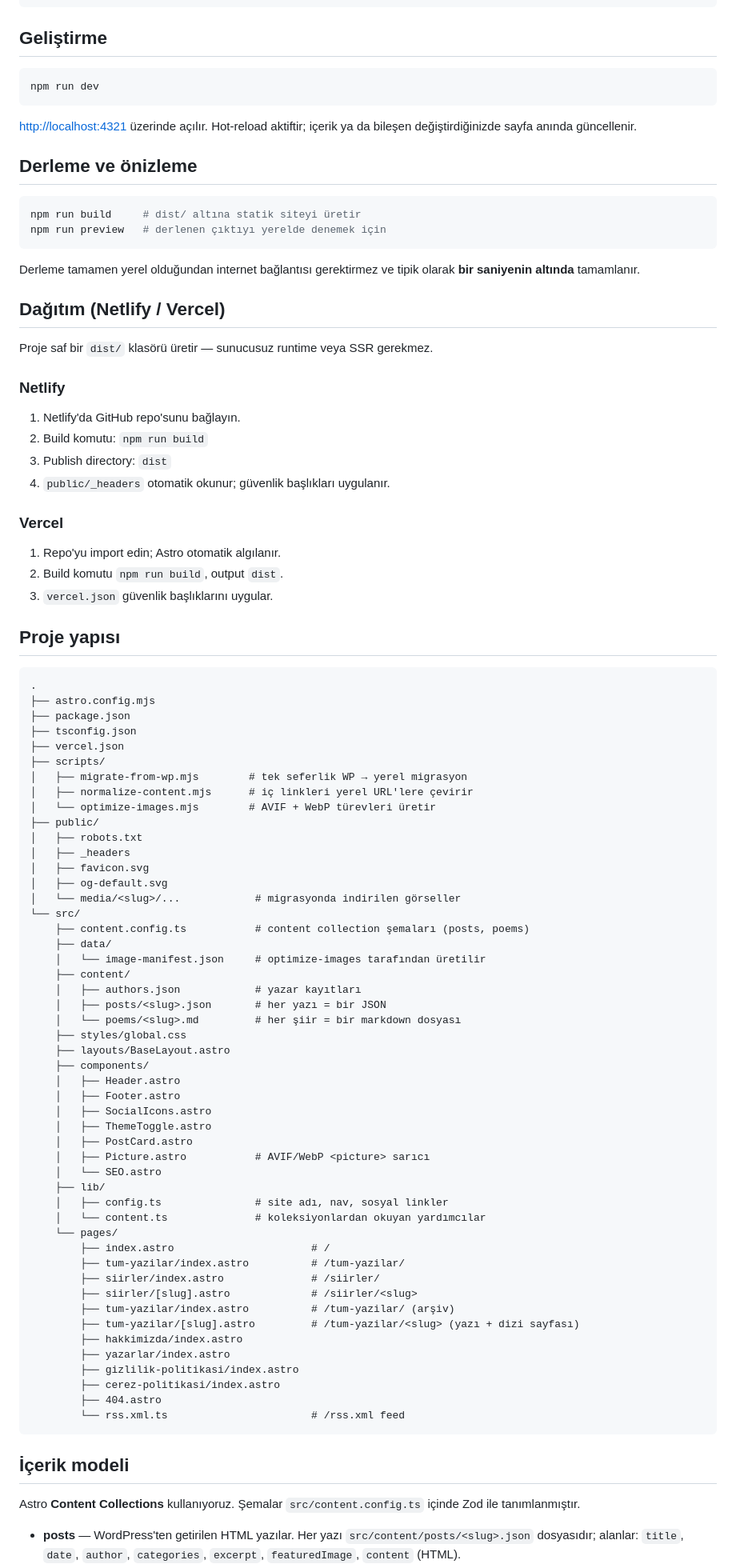
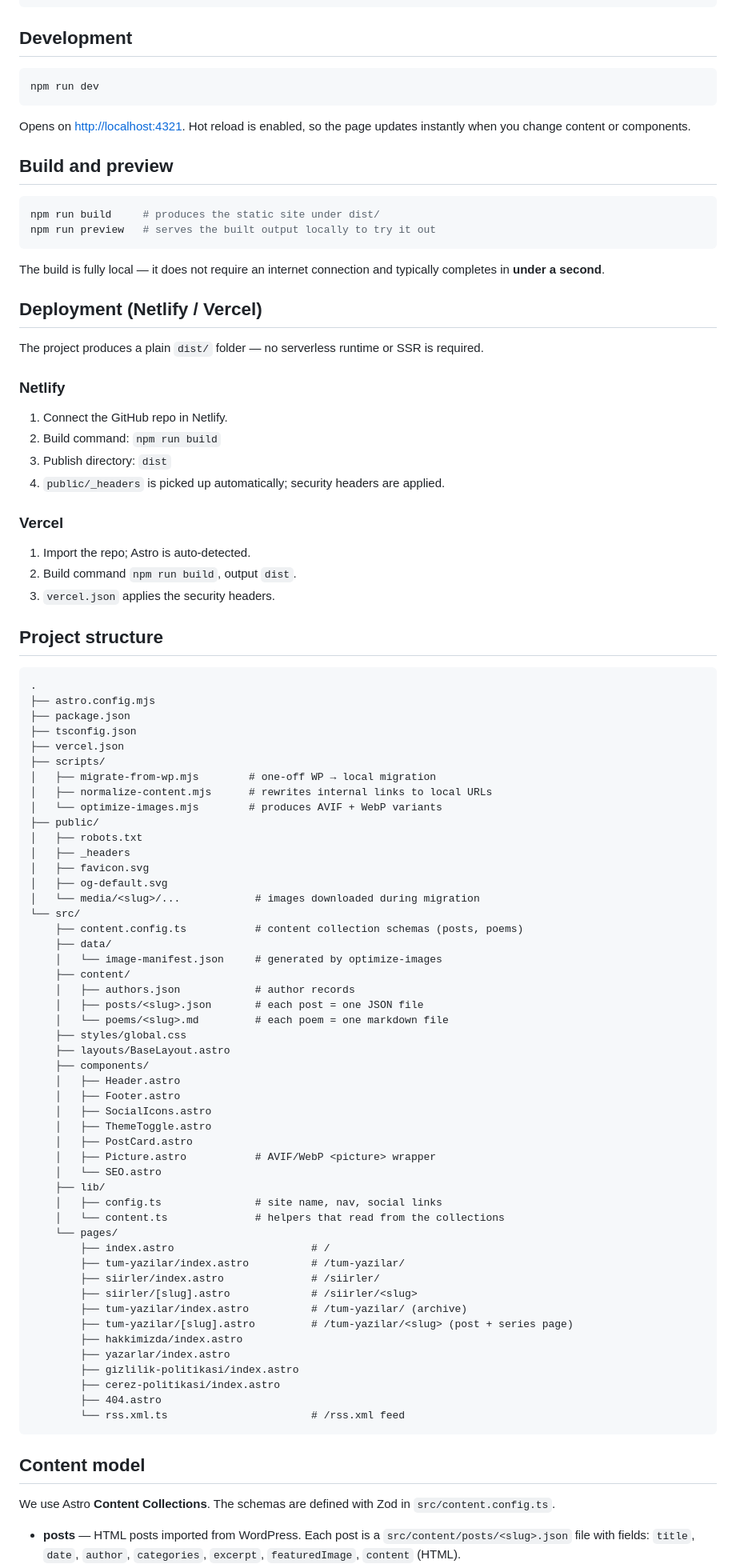
Before and after one commit to Sarmagan/turk-guncesi-blog, a Markdown page: README.md, the part around one of its changes. Shown at 80% size. Drawn GitHub-style.

Commit message:
readme in english

````diff
--- a/README.md
+++ b/README.md
@@ -34,43 +34,45 @@ cd turkguncesi
 npm install
 ```
 
-## Geliştirme
+## Development
 
 ```bash
 npm run dev
 ```
 
-<http://localhost:4321> üzerinde açılır. Hot-reload aktiftir; içerik ya da
-bileşen değiştirdiğinizde sayfa anında güncellenir.
+Opens on <http://localhost:4321>. Hot reload is enabled, so the page updates
+instantly when you change content or components.
 
-## Derleme ve önizleme
+## Build and preview
 
 ```bash
-npm run build     # dist/ altına statik siteyi üretir
-npm run preview   # derlenen çıktıyı yerelde denemek için
+npm run build     # produces the static site under dist/
+npm run preview   # serves the built output locally to try it out
 ```
 
-Derleme tamamen yerel olduğundan internet bağlantısı gerektirmez ve tipik
-olarak **bir saniyenin altında** tamamlanır.
+The build is fully local — it does not require an internet connection and
+typically completes in **under a second**.
 
-## Dağıtım (Netlify / Vercel)
+## Deployment (Netlify / Vercel)
 
-Proje saf bir `dist/` klasörü üretir — sunucusuz runtime veya SSR gerekmez.
+The project produces a plain `dist/` folder — no serverless runtime or SSR
+is required.
 
 ### Netlify
 
-1. Netlify'da GitHub repo'sunu bağlayın.
-2. Build komutu: `npm run build`
+1. Connect the GitHub repo in Netlify.
+2. Build command: `npm run build`
 3. Publish directory: `dist`
-4. `public/_headers` otomatik okunur; güvenlik başlıkları uygulanır.
+4. `public/_headers` is picked up automatically; security headers are
+   applied.
 
 ### Vercel
 
-1. Repo'yu import edin; Astro otomatik algılanır.
-2. Build komutu `npm run build`, output `dist`.
-3. `vercel.json` güvenlik başlıklarını uygular.
+1. Import the repo; Astro is auto-detected.
+2. Build command `npm run build`, output `dist`.
+3. `vercel.json` applies the security headers.
 
-## Proje yapısı
+## Project structure
 
 ```
 .
@@ -79,23 +81,23 @@ Proje saf bir `dist/` klasörü üretir — sunucusuz runtime veya SSR gerekmez.
 ├── tsconfig.json
 ├── vercel.json
 ├── scripts/
-│   ├── migrate-from-wp.mjs        # tek seferlik WP → yerel migrasyon
-│   ├── normalize-content.mjs      # iç linkleri yerel URL'lere çevirir
-│   └── optimize-images.mjs        # AVIF + WebP türevleri üretir
+│   ├── migrate-from-wp.mjs        # one-off WP → local migration
+│   ├── normalize-content.mjs      # rewrites internal links to local URLs
+│   └── optimize-images.mjs        # produces AVIF + WebP variants
 ├── public/
 │   ├── robots.txt
 │   ├── _headers
 │   ├── favicon.svg
 │   ├── og-default.svg
-│   └── media/<slug>/...            # migrasyonda indirilen görseller
+│   └── media/<slug>/...            # images downloaded during migration
 └── src/
-    ├── content.config.ts           # content collection şemaları (posts, poems)
+    ├── content.config.ts           # content collection schemas (posts, poems)
     ├── data/
-    │   └── image-manifest.json     # optimize-images tarafından üretilir
+    │   └── image-manifest.json     # generated by optimize-images
     ├── content/
-    │   ├── authors.json            # yazar kayıtları
-    │   ├── posts/<slug>.json       # her yazı = bir JSON
-    │   └── poems/<slug>.md         # her şiir = bir markdown dosyası
+    │   ├── authors.json            # author records
+    │   ├── posts/<slug>.json       # each post = one JSON file
+    │   └── poems/<slug>.md         # each poem = one markdown file
     ├── styles/global.css
     ├── layouts/BaseLayout.astro
     ├── components/
@@ -104,18 +106,18 @@ Proje saf bir `dist/` klasörü üretir — sunucusuz runtime veya SSR gerekmez.
     │   ├── SocialIcons.astro
     │   ├── ThemeToggle.astro
     │   ├── PostCard.astro
-    │   ├── Picture.astro           # AVIF/WebP <picture> sarıcı
+    │   ├── Picture.astro           # AVIF/WebP <picture> wrapper
     │   └── SEO.astro
     ├── lib/
-    │   ├── config.ts               # site adı, nav, sosyal linkler
-    │   └── content.ts              # koleksiyonlardan okuyan yardımcılar
+    │   ├── config.ts               # site name, nav, social links
+    │   └── content.ts              # helpers that read from the collections
     └── pages/
         ├── index.astro                      # /
         ├── tum-yazilar/index.astro          # /tum-yazilar/
         ├── siirler/index.astro              # /siirler/
         ├── siirler/[slug].astro             # /siirler/<slug>
-        ├── tum-yazilar/index.astro          # /tum-yazilar/ (arşiv)
-        ├── tum-yazilar/[slug].astro         # /tum-yazilar/<slug> (yazı + dizi sayfası)
+        ├── tum-yazilar/index.astro          # /tum-yazilar/ (archive)
+        ├── tum-yazilar/[slug].astro         # /tum-yazilar/<slug> (post + series page)
         ├── hakkimizda/index.astro
         ├── yazarlar/index.astro
         ├── gizlilik-politikasi/index.astro
@@ -124,11 +126,11 @@ Proje saf bir `dist/` klasörü üretir — sunucusuz runtime veya SSR gerekmez.
         └── rss.xml.ts                       # /rss.xml feed
 ```
 
-## İçerik modeli
+## Content model
 
-Astro **Content Collections** kullanıyoruz. Şemalar `src/content.config.ts`
-içinde Zod ile tanımlanmıştır.
+We use Astro **Content Collections**. The schemas are defined with Zod in
+`src/content.config.ts`.
 
-- **posts** — WordPress'ten getirilen HTML yazılar. Her yazı
-  `src/content/posts/<slug>.json` dosyasıdır; alanlar: `title`, `date`,
+- **posts** — HTML posts imported from WordPress. Each post is a
+  `src/content/posts/<slug>.json` file with fields: `title`, `date`,
   `author`, `categories`, `excerpt`, `featuredImage`, `content` (HTML).
````
Also changed, not shown: other parts of README.md (+119 -114 lines).
